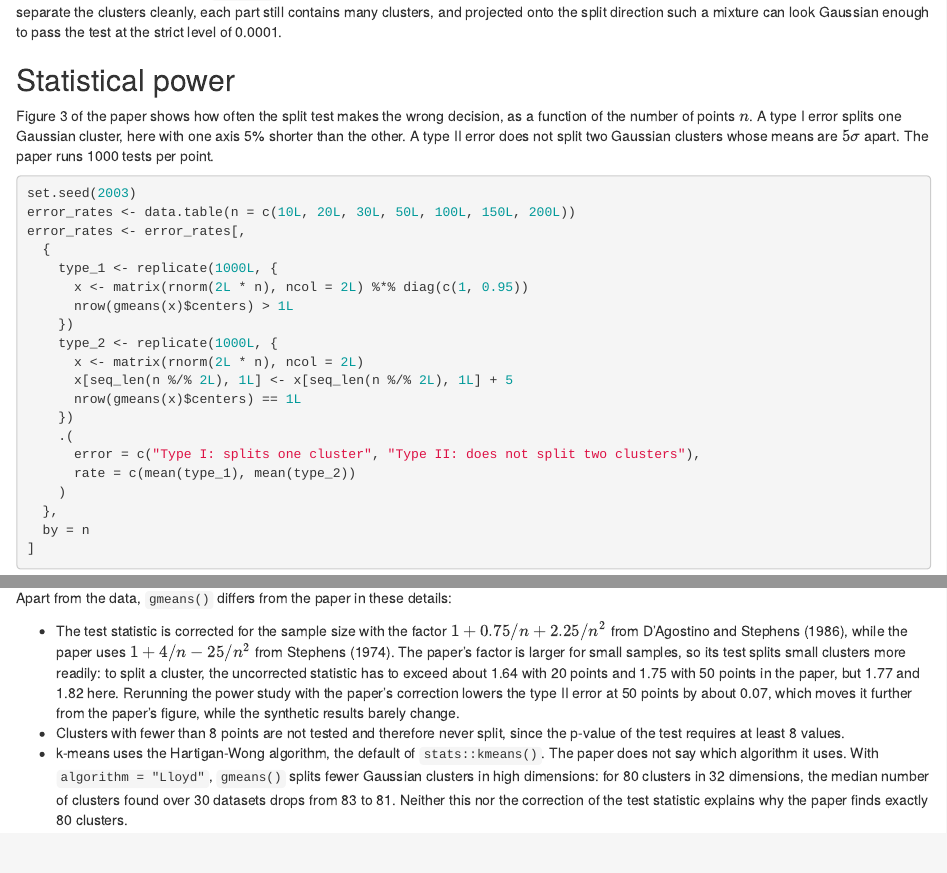
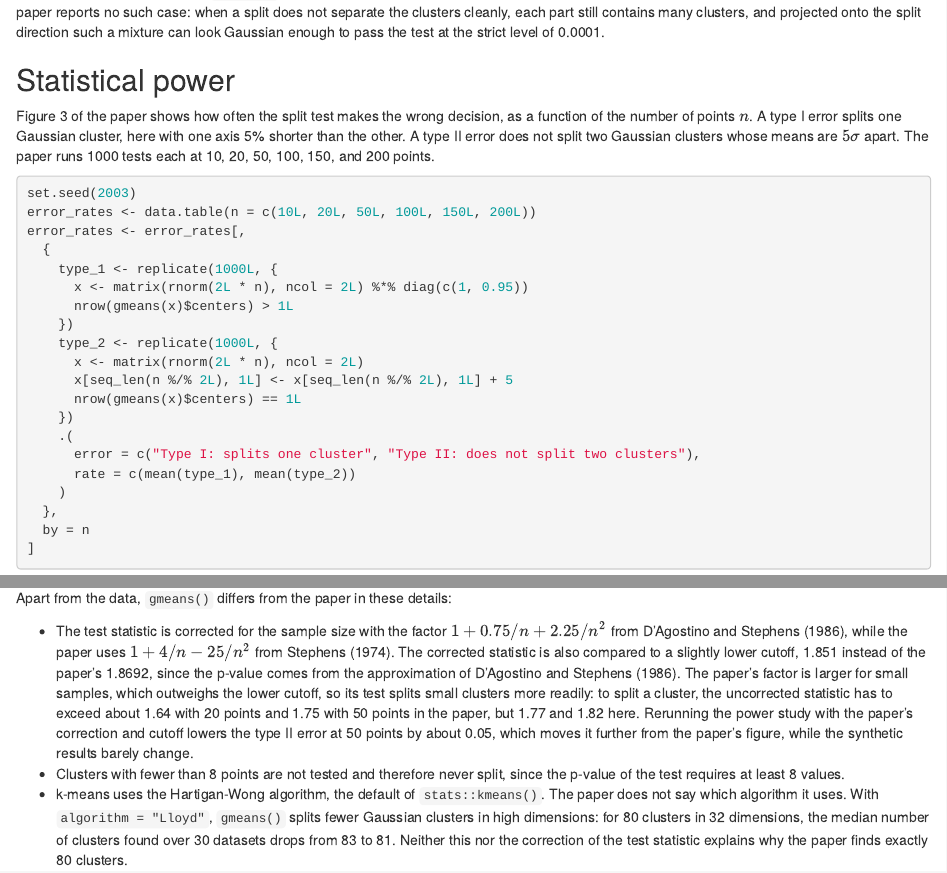
Before and after one commit to m-muecke/gmeans, an R Markdown document (vignettes/articles/replication.Rmd): the page in a window 1100 px wide, from 2310 px down before the commit and from 2330 px down after it, and a second part further down, joined at a grey line. Rendered offline with R 4.5, knitr and Pandoc, with nearby package versions; some code elsewhere in the file could not run offline.

Commit message:
docs: align the replication article with the paper's figures
- Explain that one dataset stopping at 2 clusters pulls the table mean for 80 clusters in 32 dimensions toward 80 and inflates its standard deviation.
- Soften the claim that stopping early is a limitation of G-means itself, since the paper reports no such case.
- Run the power study at the paper's numbers of points (10, 20, 50, 100, 150, 200) and compare at 20 instead of 30 points.
- Mention the slightly lower cutoff of the p-value approximation (1.851 vs. 1.8692) and update the effect of the paper's correction on the type II error at 50 points to about 0.05.

````diff
--- a/vignettes/articles/replication.Rmd
+++ b/vignettes/articles/replication.Rmd
@@ -131,20 +133,21 @@ stopped_early
 ```
 
 In `r nrow(stopped_early)` of the `r nrow(synthetic)` datasets, `gmeans()` stops with less than half
-of the true clusters. This is a limitation of G-means itself: when a split does not separate the
-clusters cleanly, each part still contains many clusters, and projected onto the split direction
-such a mixture can look Gaussian enough to pass the test at the strict level of 0.0001.
+of the true clusters. This can happen to G-means in general, although the paper reports no such
+case: when a split does not separate the clusters cleanly, each part still contains many clusters,
+and projected onto the split direction such a mixture can look Gaussian enough to pass the test at
+the strict level of 0.0001.
 
 ## Statistical power
 
 Figure 3 of the paper shows how often the split test makes the wrong decision, as a function of the
 number of points \(n\). A type I error splits one Gaussian cluster, here with one axis 5% shorter
 than the other. A type II error does not split two Gaussian clusters whose means are \(5\sigma\)
-apart. The paper runs 1000 tests per point.
+apart. The paper runs 1000 tests each at 10, 20, 50, 100, 150, and 200 points.
 
 ```{r}
 set.seed(2003)
-error_rates <- data.table(n = c(10L, 20L, 30L, 50L, 100L, 150L, 200L))
+error_rates <- data.table(n = c(10L, 20L, 50L, 100L, 150L, 200L))
 error_rates <- error_rates[,
   {
     type_1 <- replicate(1000L, {
@@ -234,12 +237,14 @@ Apart from the data, `gmeans()` differs from the paper in these details:
 
 * The test statistic is corrected for the sample size with the factor
   \(1 + 0.75/n + 2.25/n^2\) from D'Agostino and Stephens (1986), while the paper uses
-  \(1 + 4/n - 25/n^2\) from Stephens (1974). The paper's factor is larger for small samples, so its
-  test splits small clusters more readily: to split a cluster, the uncorrected statistic has to
-  exceed about 1.64 with 20 points and 1.75 with 50 points in the paper, but 1.77 and 1.82 here.
-  Rerunning the power study with the paper's correction lowers the type II error at 50 points by
-  about 0.07, which moves it further from the paper's figure, while the synthetic results barely
-  change.
+  \(1 + 4/n - 25/n^2\) from Stephens (1974). The corrected statistic is also compared to a slightly
+  lower cutoff, 1.851 instead of the paper's 1.8692, since the p-value comes from the approximation
+  of D'Agostino and Stephens (1986). The paper's factor is larger for small samples, which outweighs
+  the lower cutoff, so its test splits small clusters more readily: to split a cluster, the
+  uncorrected statistic has to exceed about 1.64 with 20 points and 1.75 with 50 points in the paper,
+  but 1.77 and 1.82 here. Rerunning the power study with the paper's correction and cutoff
+  lowers the type II error at 50 points by about 0.05, which moves it further from the paper's
+  figure, while the synthetic results barely change.
 * Clusters with fewer than 8 points are not tested and therefore never split, since the p-value of
   the test requires at least 8 values.
 * k-means uses the Hartigan-Wong algorithm, the default of `stats::kmeans()`. The paper does not
````
Also changed, not shown: vignettes/articles/replication.Rmd (12 more changed lines).
